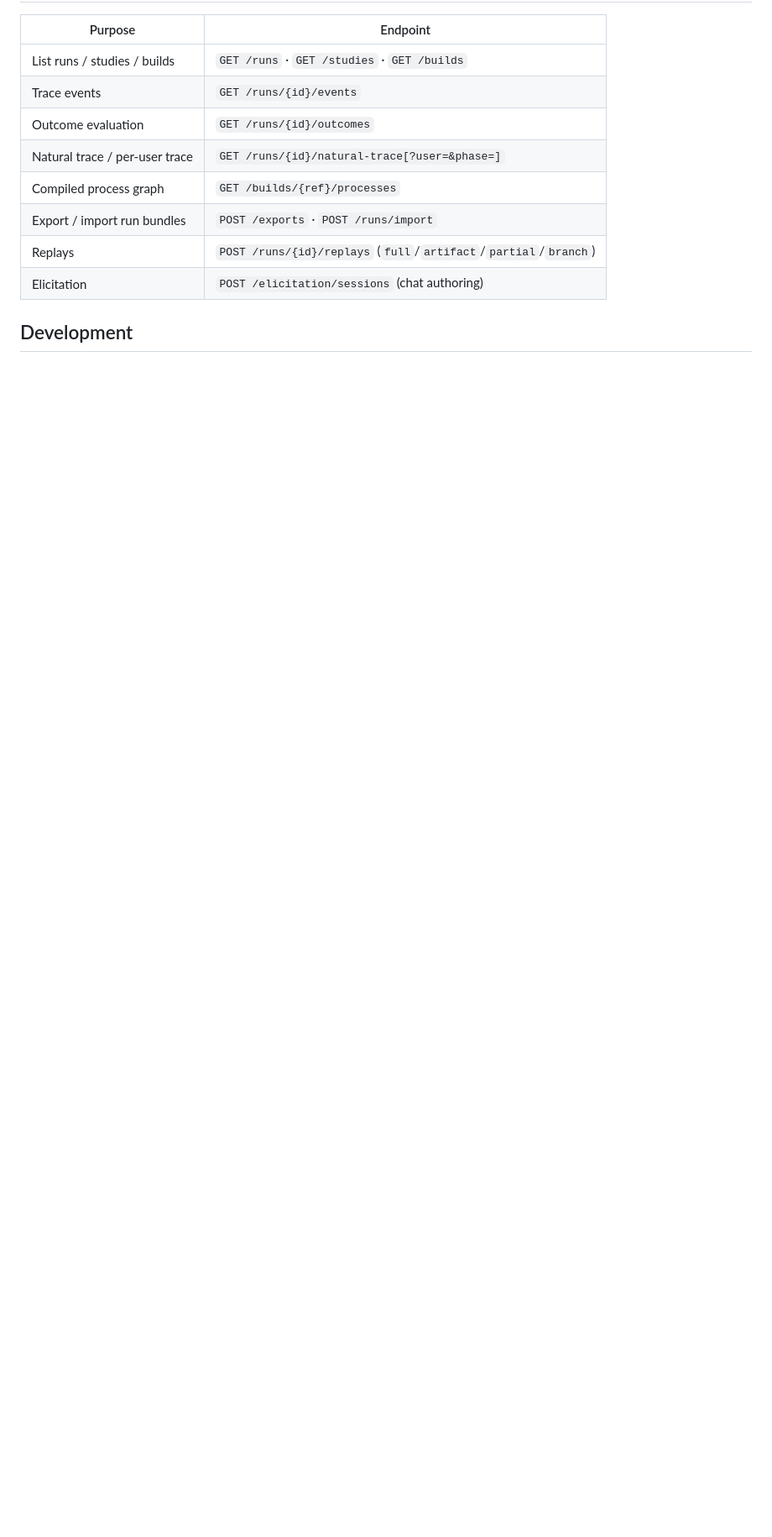
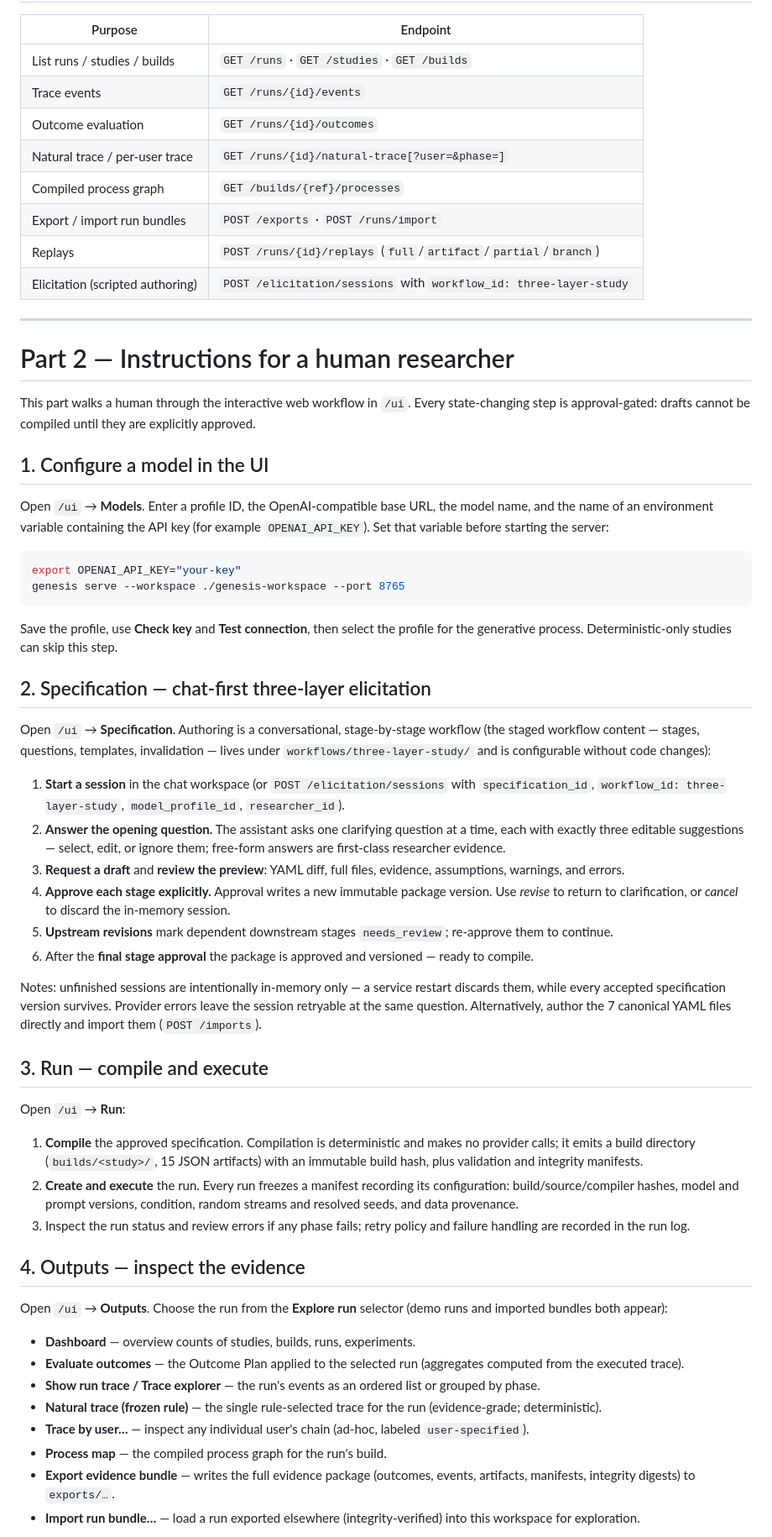
Before and after one commit to zzwwbs/Genesis, a Markdown page: README.md, the part around one of its changes. Shown at 84% size. Drawn GitHub-style; blank space fills up the shorter version.

````diff
--- a/README.md
+++ b/README.md
@@ -99,6 +98,56 @@ svc.export_run("run-1", "exports/run-1")
 | Compiled process graph | `GET /builds/{ref}/processes` |
 | Export / import run bundles | `POST /exports` · `POST /runs/import` |
 | Replays | `POST /runs/{id}/replays` (`full`/`artifact`/`partial`/`branch`) |
-| Elicitation | `POST /elicitation/sessions` (chat authoring) |
+| Elicitation (scripted authoring) | `POST /elicitation/sessions` with `workflow_id: three-layer-study` |
 
-## Development
+---
+
+# Part 2 — Instructions for a human researcher
+
+This part walks a human through the interactive web workflow in `/ui`. Every state-changing step is approval-gated: drafts cannot be compiled until they are explicitly approved.
+
+## 1. Configure a model in the UI
+
+Open `/ui` → **Models**. Enter a profile ID, the OpenAI-compatible base URL, the model name, and the name of an environment variable containing the API key (for example `OPENAI_API_KEY`). Set that variable before starting the server:
+
+```bash
+export OPENAI_API_KEY="your-key"
+genesis serve --workspace ./genesis-workspace --port 8765
+```
+
+Save the profile, use **Check key** and **Test connection**, then select the profile for the generative process. Deterministic-only studies can skip this step.
+
+## 2. Specification — chat-first three-layer elicitation
+
+Open `/ui` → **Specification**. Authoring is a conversational, stage-by-stage workflow (the staged workflow content — stages, questions, templates, invalidation — lives under `workflows/three-layer-study/` and is configurable without code changes):
+
+1. **Start a session** in the chat workspace (or `POST /elicitation/sessions` with `specification_id`, `workflow_id: three-layer-study`, `model_profile_id`, `researcher_id`).
+2. **Answer the opening question.** The assistant asks one clarifying question at a time, each with exactly three editable suggestions — select, edit, or ignore them; free-form answers are first-class researcher evidence.
+3. **Request a draft** and **review the preview**: YAML diff, full files, evidence, assumptions, warnings, and errors.
+4. **Approve each stage explicitly.** Approval writes a new immutable package version. Use *revise* to return to clarification, or *cancel* to discard the in-memory session.
+5. **Upstream revisions** mark dependent downstream stages `needs_review`; re-approve them to continue.
+6. After the **final stage approval** the package is approved and versioned — ready to compile.
+
+Notes: unfinished sessions are intentionally in-memory only — a service restart discards them, while every accepted specification version survives. Provider errors leave the session retryable at the same question. Alternatively, author the 7 canonical YAML files directly and import them (`POST /imports`).
+
+## 3. Run — compile and execute
+
+Open `/ui` → **Run**:
+
+1. **Compile** the approved specification. Compilation is deterministic and makes no provider calls; it emits a build directory (`builds/<study>/`, 15 JSON artifacts) with an immutable build hash, plus validation and integrity manifests.
+2. **Create and execute** the run. Every run freezes a manifest recording its configuration: build/source/compiler hashes, model and prompt versions, condition, random streams and resolved seeds, and data provenance.
+3. Inspect the run status and review errors if any phase fails; retry policy and failure handling are recorded in the run log.
+
+## 4. Outputs — inspect the evidence
+
+Open `/ui` → **Outputs**. Choose the run from the **Explore run** selector (demo runs and imported bundles both appear):
+
+- **Dashboard** — overview counts of studies, builds, runs, experiments.
+- **Evaluate outcomes** — the Outcome Plan applied to the selected run (aggregates computed from the executed trace).
+- **Show run trace / Trace explorer** — the run's events as an ordered list or grouped by phase.
+- **Natural trace (frozen rule)** — the single rule-selected trace for the run (evidence-grade; deterministic).
+- **Trace by user…** — inspect any individual user's chain (ad-hoc, labeled `user-specified`).
+- **Process map** — the compiled process graph for the run's build.
+- **Export evidence bundle** — writes the full evidence package (outcomes, events, artifacts, manifests, integrity digests) to `exports/…`.
+- **Import run bundle…** — load a run exported elsewhere (integrity-verified) into this workspace for exploration.
+
````
Also changed, not shown: other parts of README.md (+44 -32 lines).
